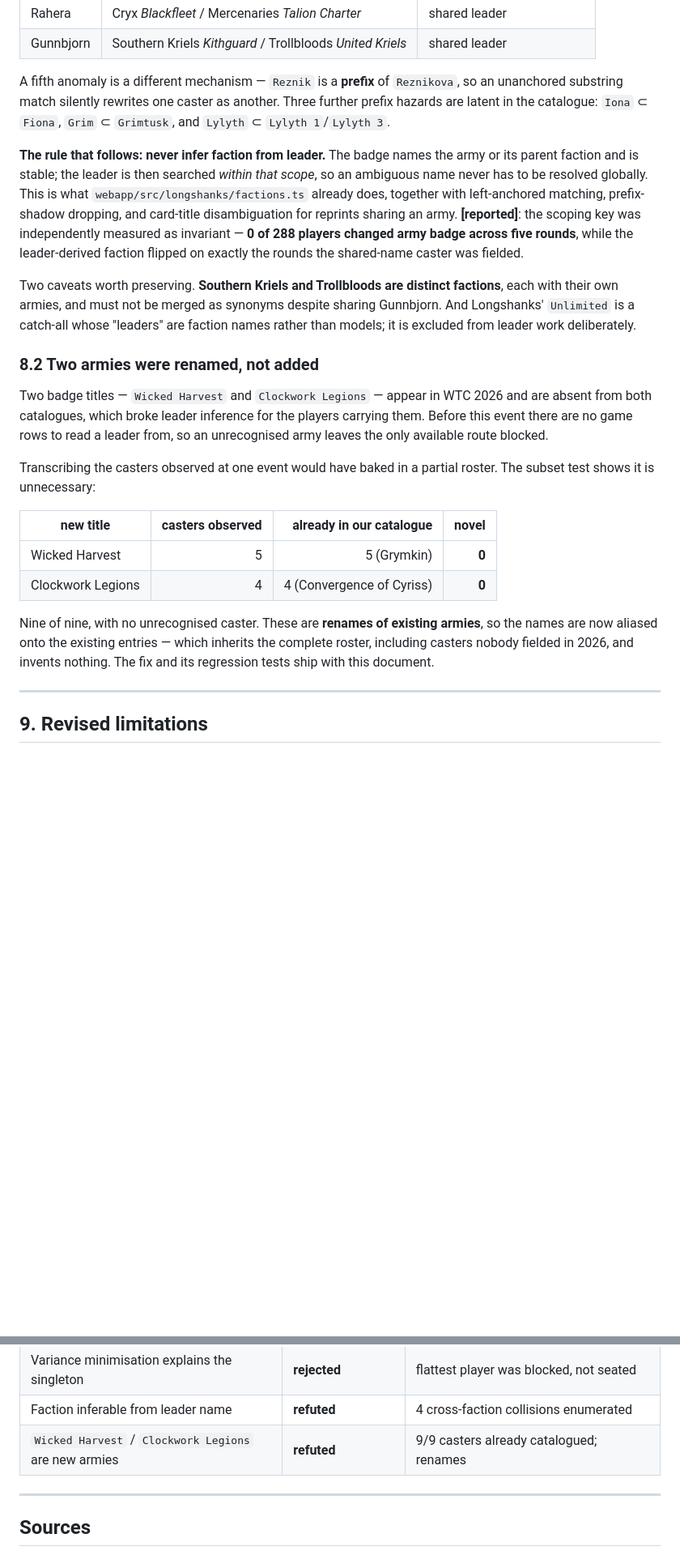
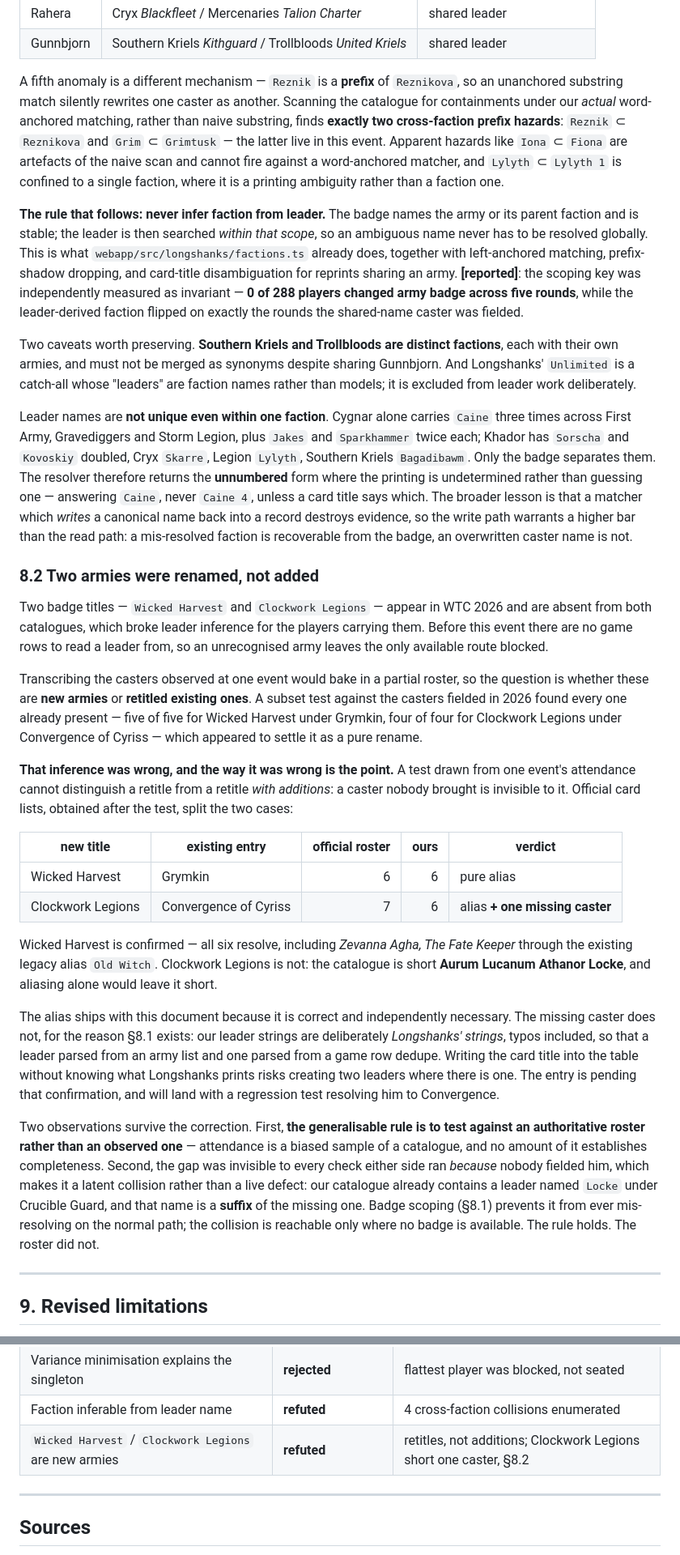
Before and after one commit to QTR-Games/QTR_pairing_process, a Markdown page: docs/WHITEPAPER_2026.md, 2 parts joined by grey strips. Shown at 81% size. GitHub-like rendering; blank space fills up the shorter version.

Commit message:
Correct the 2026 whitepaper roster claim against official card lists
Official card lists arrived after the subset test in 8.2 was written, and
they break it. The test used casters observed at WTC 2026, which cannot tell
a retitle from a retitle with additions, because a caster nobody fielded is
invisible to it.

Wicked Harvest holds: six of six resolve under Grymkin, including Zevanna
Agha through the existing Old Witch alias. Clockwork Legions does not. The
official roster is seven and our Convergence of Cyriss entry carries six,
missing Aurum Lucanum Athanor Locke, so the alias is necessary but not
sufficient. That is written up as a finding rather than patched over, since
it is the section's own rule failing and the generalisable lesson is to test
against an authoritative roster rather than an observed one.

Also drops three of the four prefix hazards listed in 8.1. They came from a
naive substring scan; the matcher is word-anchored, so Iona cannot fire
inside Fiona, and Lylyth is intra-faction. Two survive. Adds the within
faction duplication caveat, which is load-bearing for anyone reading the
collision table.

Documentation only. The shipped alias and its tests are unaffected and
remain correct.

Co-authored-by: Copilot App <223556219+Copilot@users.noreply.github.com>

```diff
--- a/docs/WHITEPAPER_2026.md
+++ b/docs/WHITEPAPER_2026.md
@@ -375,9 +375,13 @@ account for the anomalies one-for-one:
 | Gunnbjorn | Southern Kriels *Kithguard* / Trollbloods *United Kriels* | shared leader |
 
 A fifth anomaly is a different mechanism — `Reznik` is a **prefix** of `Reznikova`,
-so an unanchored substring match silently rewrites one caster as another. Three
-further prefix hazards are latent in the catalogue: `Iona` ⊂ `Fiona`,
-`Grim` ⊂ `Grimtusk`, and `Lylyth` ⊂ `Lylyth 1`/`Lylyth 3`.
+so an unanchored substring match silently rewrites one caster as another. Scanning
+the catalogue for containments under our *actual* word-anchored matching, rather
+than naive substring, finds **exactly two cross-faction prefix hazards**:
+`Reznik` ⊂ `Reznikova` and `Grim` ⊂ `Grimtusk` — the latter live in this event.
+Apparent hazards like `Iona` ⊂ `Fiona` are artefacts of the naive scan and cannot
+fire against a word-anchored matcher, and `Lylyth` ⊂ `Lylyth 1` is confined to a
+single faction, where it is a printing ambiguity rather than a faction one.
 
 **The rule that follows: never infer faction from leader.** The badge names the army
 or its parent faction and is stable; the leader is then searched *within that scope*,
@@ -393,6 +397,17 @@ factions**, each with their own armies, and must not be merged as synonyms despi
 sharing Gunnbjorn. And Longshanks' `Unlimited` is a catch-all whose "leaders" are
 faction names rather than models; it is excluded from leader work deliberately.
 
+Leader names are **not unique even within one faction**. Cygnar alone carries
+`Caine` three times across First Army, Gravediggers and Storm Legion, plus `Jakes`
+and `Sparkhammer` twice each; Khador has `Sorscha` and `Kovoskiy` doubled, Cryx
+`Skarre`, Legion `Lylyth`, Southern Kriels `Bagadibawm`. Only the badge separates
+them. The resolver therefore returns the **unnumbered** form where the printing is
+undetermined rather than guessing one — answering `Caine`, never `Caine 4`, unless
+a card title says which. The broader lesson is that a matcher which *writes* a
+canonical name back into a record destroys evidence, so the write path warrants a
+higher bar than the read path: a mis-resolved faction is recoverable from the
+badge, an overwritten caster name is not.
+
 ### 8.2 Two armies were renamed, not added
 
 Two badge titles — `Wicked Harvest` and `Clockwork Legions` — appear in WTC 2026 and
@@ -400,18 +415,44 @@ are absent from both catalogues, which broke leader inference for the players
 carrying them. Before this event there are no game rows to read a leader from, so an
 unrecognised army leaves the only available route blocked.
 
-Transcribing the casters observed at one event would have baked in a partial roster.
-The subset test shows it is unnecessary:
+Transcribing the casters observed at one event would bake in a partial roster, so
+the question is whether these are **new armies** or **retitled existing ones**. A
+subset test against the casters fielded in 2026 found every one already present —
+five of five for Wicked Harvest under Grymkin, four of four for Clockwork Legions
+under Convergence of Cyriss — which appeared to settle it as a pure rename.
 
-| new title | casters observed | already in our catalogue | novel |
-|---|---:|---:|---:|
-| Wicked Harvest | 5 | 5 (Grymkin) | **0** |
-| Clockwork Legions | 4 | 4 (Convergence of Cyriss) | **0** |
+**That inference was wrong, and the way it was wrong is the point.** A test drawn
+from one event's attendance cannot distinguish a retitle from a retitle *with
+additions*: a caster nobody brought is invisible to it. Official card lists,
+obtained after the test, split the two cases:
 
-Nine of nine, with no unrecognised caster. These are **renames of existing armies**,
-so the names are now aliased onto the existing entries — which inherits the complete
-roster, including casters nobody fielded in 2026, and invents nothing. The fix and
-its regression tests ship with this document.
+| new title | existing entry | official roster | ours | verdict |
+|---|---|---:|---:|---|
+| Wicked Harvest | Grymkin | 6 | 6 | pure alias |
+| Clockwork Legions | Convergence of Cyriss | 7 | 6 | alias **+ one missing caster** |
+
+Wicked Harvest is confirmed — all six resolve, including *Zevanna Agha, The Fate
+Keeper* through the existing legacy alias `Old Witch`. Clockwork Legions is not:
+the catalogue is short **Aurum Lucanum Athanor Locke**, and aliasing alone would
+leave it short.
+
+The alias ships with this document because it is correct and independently
+necessary. The missing caster does not, for the reason §8.1 exists: our leader
+strings are deliberately *Longshanks' strings*, typos included, so that a leader
+parsed from an army list and one parsed from a game row dedupe. Writing the card
+title into the table without knowing what Longshanks prints risks creating two
+leaders where there is one. The entry is pending that confirmation, and will land
+with a regression test resolving him to Convergence.
+
+Two observations survive the correction. First, **the generalisable rule is to
+test against an authoritative roster rather than an observed one** — attendance
+is a biased sample of a catalogue, and no amount of it establishes completeness.
+Second, the gap was invisible to every check either side ran *because* nobody
+fielded him, which makes it a latent collision rather than a live defect: our
+catalogue already contains a leader named `Locke` under Crucible Guard, and that
+name is a **suffix** of the missing one. Badge scoping (§8.1) prevents it from
+ever mis-resolving on the normal path; the collision is reachable only where no
+badge is available. The rule holds. The roster did not.
 
 ---
 
@@ -462,7 +503,7 @@ Two cautions specific to this supplement:
 | Same-faction hedge explains the partition | **rejected** | expected 0.93 vs observed 1 **[reported]** |
 | Variance minimisation explains the singleton | **rejected** | flattest player was blocked, not seated |
 | Faction inferable from leader name | **refuted** | 4 cross-faction collisions enumerated |
-| `Wicked Harvest` / `Clockwork Legions` are new armies | **refuted** | 9/9 casters already catalogued; renames |
+| `Wicked Harvest` / `Clockwork Legions` are new armies | **refuted** | retitles, not additions; Clockwork Legions short one caster, §8.2 |
 
 ---
 
```
